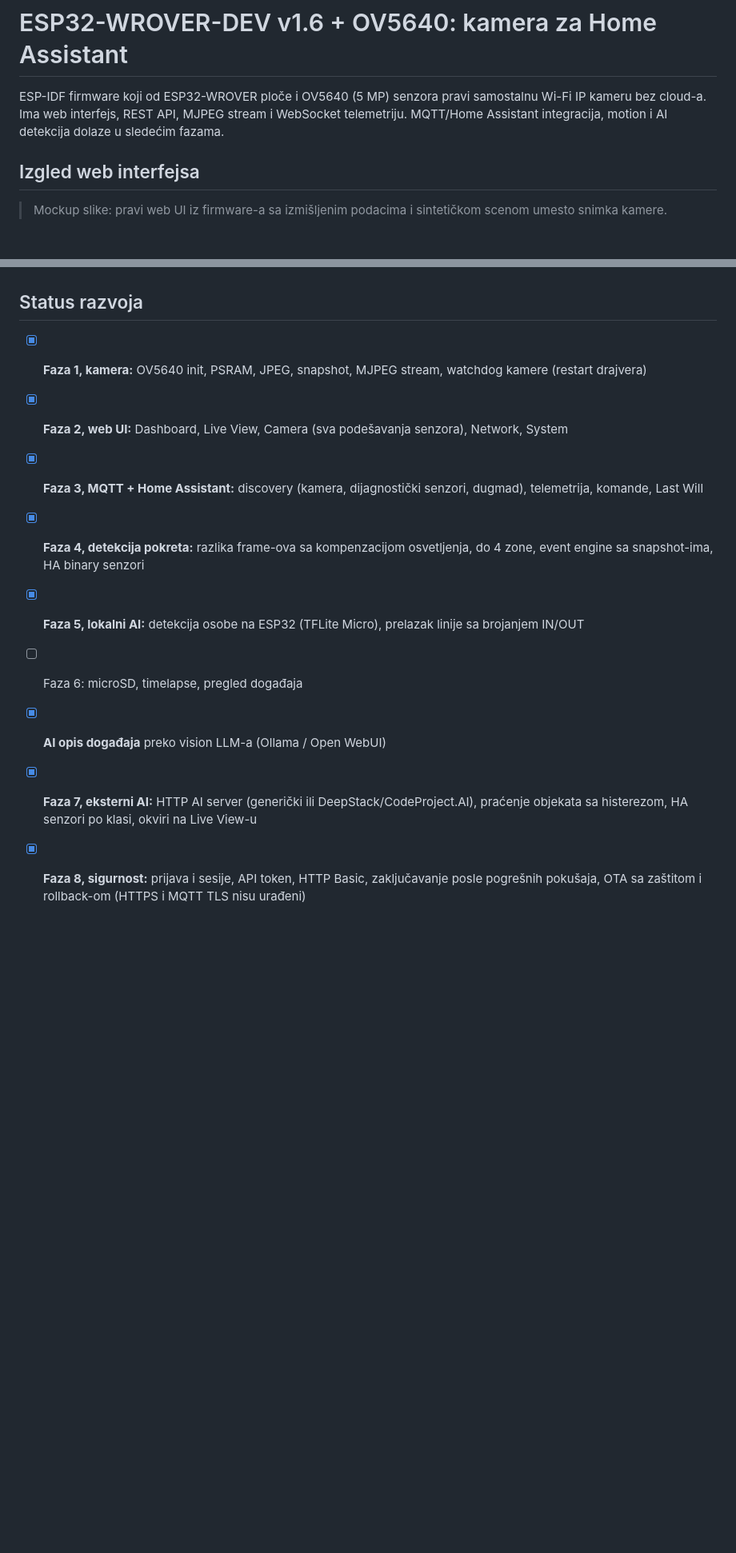
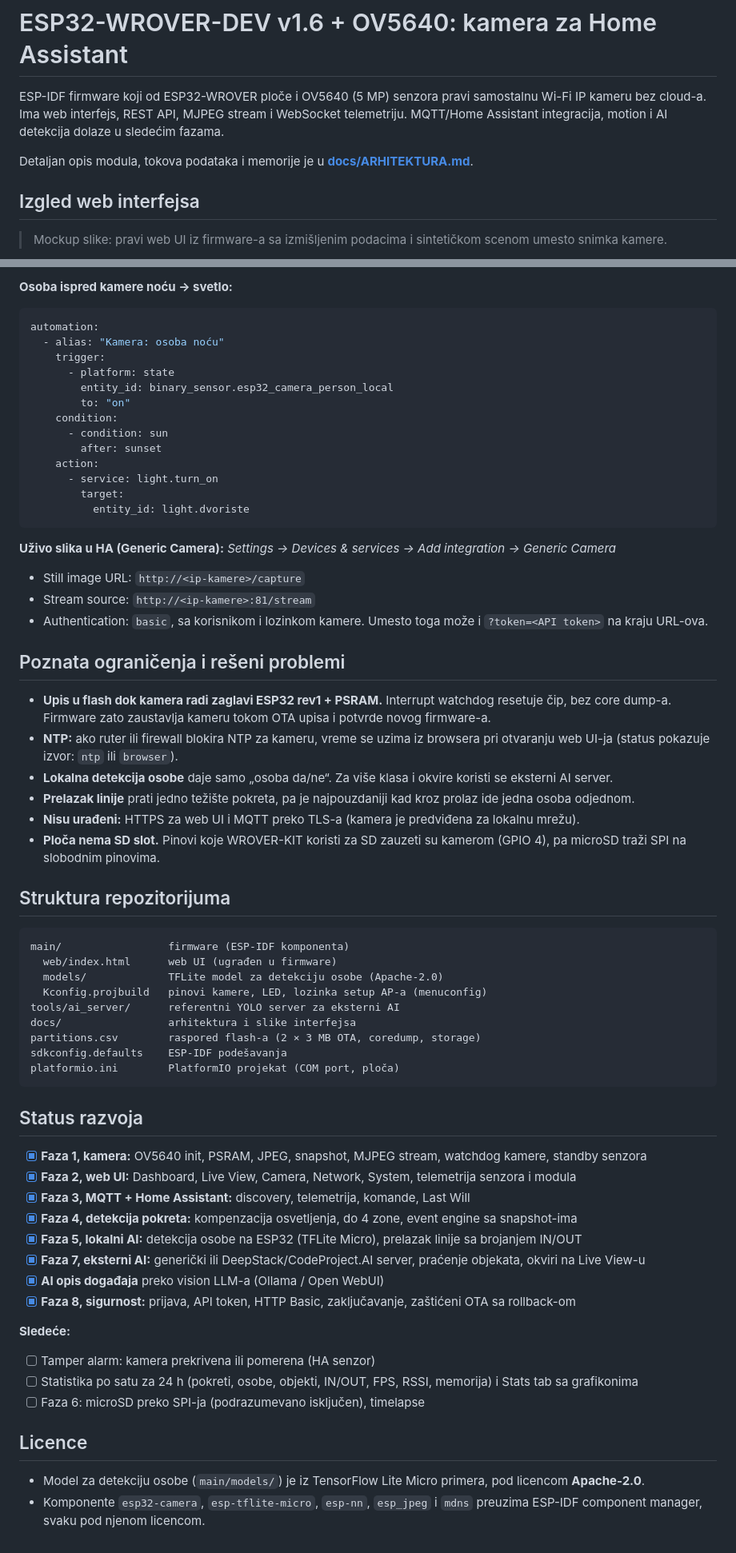
Before and after one commit to zoomtronicOR/ESP32-Wrover-v1.6-dev-board-and-OV-5640-Camera-module, a Markdown page: README.md, 2 parts joined by grey strips. Shown at 80% size. Rendered like a GitHub page; blank space fills up the shorter version.

````diff
--- a/README.md
+++ b/README.md
@@ -1,6 +1,8 @@
 # ESP32-WROVER-DEV v1.6 + OV5640: kamera za Home Assistant
 
 ESP-IDF firmware koji od ESP32-WROVER ploče i OV5640 (5 MP) senzora pravi samostalnu Wi-Fi IP kameru bez cloud-a. Ima web interfejs, REST API, MJPEG stream i WebSocket telemetriju. MQTT/Home Assistant integracija, motion i AI detekcija dolaze u sledećim fazama.
+
+Detaljan opis modula, tokova podataka i memorije je u **[docs/ARHITEKTURA.md](docs/ARHITEKTURA.md)**.
 
 ## Izgled web interfejsa
 
@@ -169,11 +230,66 @@ Kamera može da pošalje snapshot događaja (pokret ili AI objekat) vision model
+**Osoba ispred kamere noću → svetlo:**
+
+```yaml
+automation:
+  - alias: "Kamera: osoba noću"
+    trigger:
+      - platform: state
+        entity_id: binary_sensor.esp32_camera_person_local
+        to: "on"
+    condition:
+      - condition: sun
+        after: sunset
+    action:
+      - service: light.turn_on
+        target:
+          entity_id: light.dvoriste
+```
+
+**Uživo slika u HA (Generic Camera):** *Settings → Devices & services → Add integration → Generic Camera*
+- Still image URL: `http://<ip-kamere>/capture`
+- Stream source: `http://<ip-kamere>:81/stream`
+- Authentication: `basic`, sa korisnikom i lozinkom kamere. Umesto toga može i `?token=<API token>` na kraju URL-ova.
+
+## Poznata ograničenja i rešeni problemi
+
+- **Upis u flash dok kamera radi zaglavi ESP32 rev1 + PSRAM.** Interrupt watchdog resetuje čip, bez core dump-a. Firmware zato zaustavlja kameru tokom OTA upisa i potvrde novog firmware-a.
+- **NTP:** ako ruter ili firewall blokira NTP za kameru, vreme se uzima iz browsera pri otvaranju web UI-ja (status pokazuje izvor: `ntp` ili `browser`).
+- **Lokalna detekcija osobe** daje samo „osoba da/ne“. Za više klasa i okvire koristi se eksterni AI server.
+- **Prelazak linije** prati jedno težište pokreta, pa je najpouzdaniji kad kroz prolaz ide jedna osoba odjednom.
+- **Nisu urađeni:** HTTPS za web UI i MQTT preko TLS-a (kamera je predviđena za lokalnu mrežu).
+- **Ploča nema SD slot.** Pinovi koje WROVER-KIT koristi za SD zauzeti su kamerom (GPIO 4), pa microSD traži SPI na slobodnim pinovima.
+
+## Struktura repozitorijuma
+
+```text
+main/                 firmware (ESP-IDF komponenta)
+  web/index.html      web UI (ugrađen u firmware)
+  models/             TFLite model za detekciju osobe (Apache-2.0)
+  Kconfig.projbuild   pinovi kamere, LED, lozinka setup AP-a (menuconfig)
+tools/ai_server/      referentni YOLO server za eksterni AI
+docs/                 arhitektura i slike interfejsa
+partitions.csv        raspored flash-a (2 × 3 MB OTA, coredump, storage)
+sdkconfig.defaults    ESP-IDF podešavanja
+platformio.ini        PlatformIO projekat (COM port, ploča)
+```
+
 ## Status razvoja
 
-- [x] **Faza 1, kamera:** OV5640 init, PSRAM, JPEG, snapshot, MJPEG stream, watchdog kamere (restart drajvera)
-- [x] **Faza 2, web UI:** Dashboard, Live View, Camera (sva podešavanja senzora), Network, System
-- [x] **Faza 3, MQTT + Home Assistant:** discovery (kamera, dijagnostički senzori, dugmad), telemetrija, komande, Last Will
-- [x] **Faza 4, detekcija pokreta:** razlika frame-ova sa kompenzacijom osvetljenja, do 4 zone, event engine sa snapshot-ima, HA binary senzori
+- [x] **Faza 1, kamera:** OV5640 init, PSRAM, JPEG, snapshot, MJPEG stream, watchdog kamere, standby senzora
+- [x] **Faza 2, web UI:** Dashboard, Live View, Camera, Network, System, telemetrija senzora i modula
+- [x] **Faza 3, MQTT + Home Assistant:** discovery, telemetrija, komande, Last Will
+- [x] **Faza 4, detekcija pokreta:** kompenzacija osvetljenja, do 4 zone, event engine sa snapshot-ima
 - [x] **Faza 5, lokalni AI:** detekcija osobe na ESP32 (TFLite Micro), prelazak linije sa brojanjem IN/OUT
-- [ ] Faza 6: microSD, timelapse, pregled događaja
+- [x] **Faza 7, eksterni AI:** generički ili DeepStack/CodeProject.AI server, praćenje objekata, okviri na Live View-u
 - [x] **AI opis događaja** preko vision LLM-a (Ollama / Open WebUI)
-- [x] **Faza 7, eksterni AI:** HTTP AI server (generički ili DeepStack/CodeProject.AI), praćenje objekata sa histerezom, HA senzori po klasi, okviri na Live View-u
-- [x] **Faza 8, sigurnost:** prijava i sesije, API token, HTTP Basic, zaključavanje posle pogrešnih pokušaja, OTA sa zaštitom i rollback-om (HTTPS i MQTT TLS nisu urađeni)
+- [x] **Faza 8, sigurnost:** prijava, API token, HTTP Basic, zaključavanje, zaštićeni OTA sa rollback-om
+
+**Sledeće:**
+- [ ] Tamper alarm: kamera prekrivena ili pomerena (HA senzor)
+- [ ] Statistika po satu za 24 h (pokreti, osobe, objekti, IN/OUT, FPS, RSSI, memorija) i Stats tab sa grafikonima
+- [ ] Faza 6: microSD preko SPI-ja (podrazumevano isključen), timelapse
+
+## Licence
+
+- Model za detekciju osobe (`main/models/`) je iz TensorFlow Lite Micro primera, pod licencom **Apache-2.0**.
+- Komponente `esp32-camera`, `esp-tflite-micro`, `esp-nn`, `esp_jpeg` i `mdns` preuzima ESP-IDF component manager, svaku pod njenom licencom.
````
Also changed, not shown: other parts of README.md (+59 -0 lines), docs/ARHITEKTURA.md (added, +67 -0 lines).
